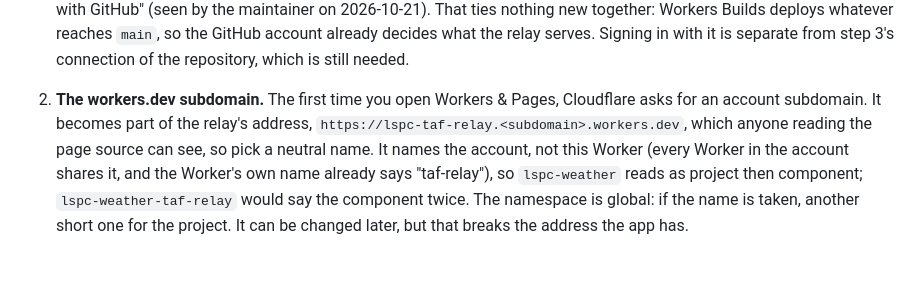
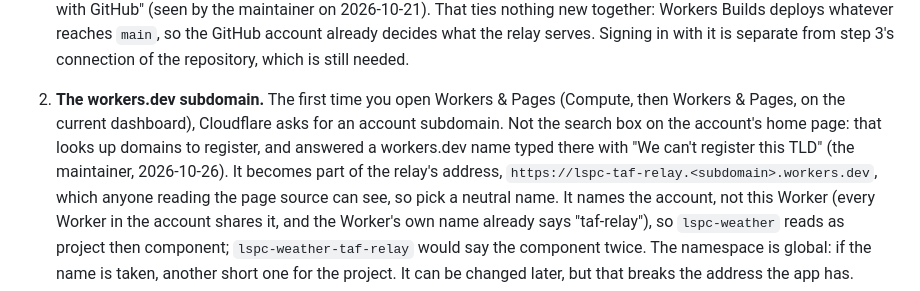
Before and after one commit to amelia-m/lspc-weather, a Markdown page: docs/taf-relay.md, the part around the change. GitHub-like rendering; blank space fills up the shorter version.

Commit message:
Docs: where the workers.dev subdomain is set, and where it is not
Co-Authored-By: Claude Fable 5.1 <noreply@anthropic.com>
Claude-Session: https://claude.ai/code/session_01PwvQJS4FhUuPgRjZimqDac

```diff
--- a/docs/taf-relay.md
+++ b/docs/taf-relay.md
@@ -191,8 +191,12 @@ configuration", "Build watch paths", "Build branches", "workers.dev" and
    `main`, so the GitHub account already decides what the relay serves.
    Signing in with it is separate from step 3's connection of the
    repository, which is still needed.
-2. **The workers.dev subdomain.** The first time you open Workers & Pages,
-   Cloudflare asks for an account subdomain. It becomes part of the relay's
+2. **The workers.dev subdomain.** The first time you open Workers & Pages
+   (Compute, then Workers & Pages, on the current dashboard), Cloudflare
+   asks for an account subdomain. Not the search box on the account's home
+   page: that looks up domains to register, and answered a workers.dev
+   name typed there with "We can't register this TLD" (the maintainer,
+   2026-10-26). It becomes part of the relay's
    address, `https://lspc-taf-relay.<subdomain>.workers.dev`, which anyone
    reading the page source can see, so pick a neutral name. It names the
    account, not this Worker (every Worker in the account shares it, and
```
